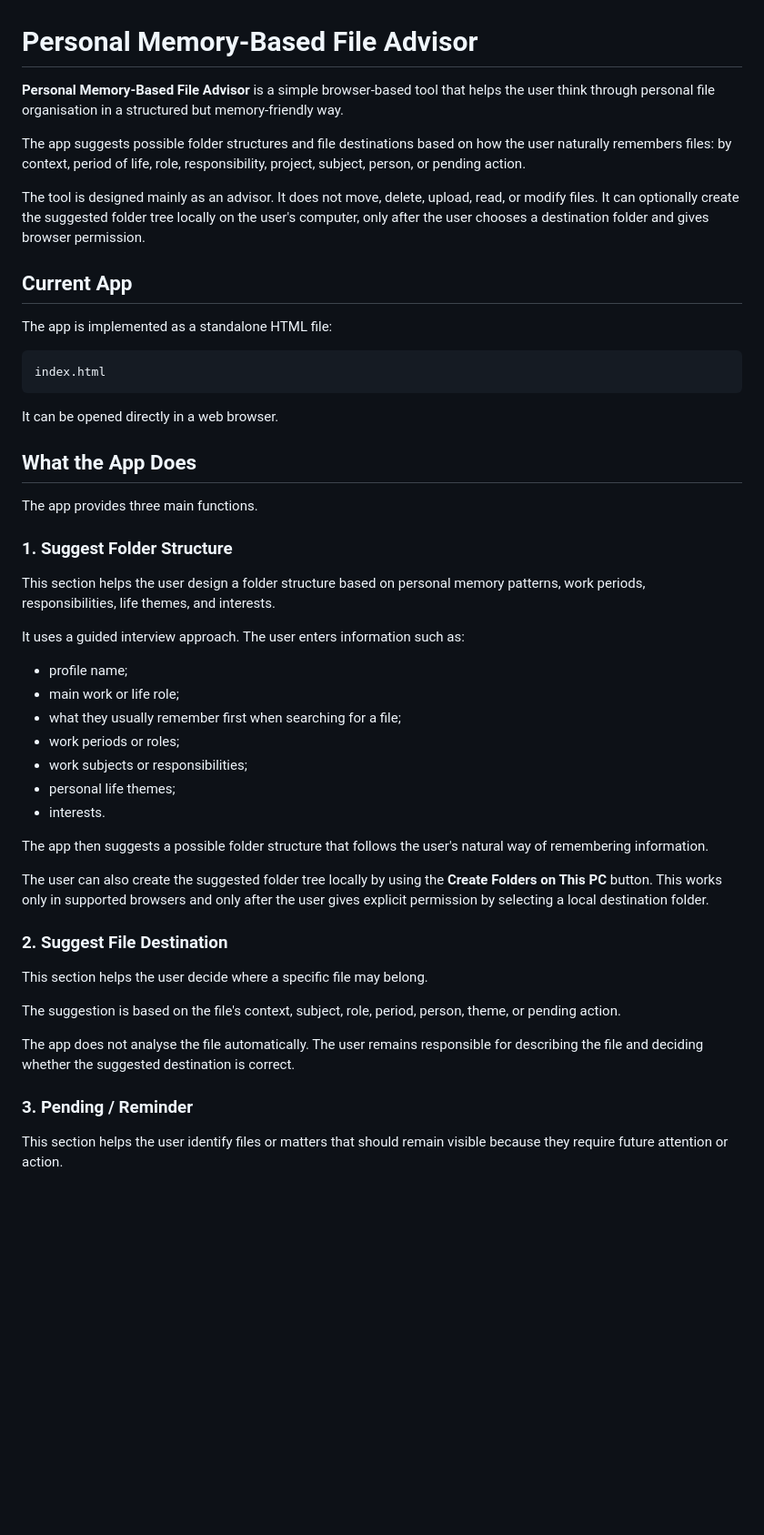
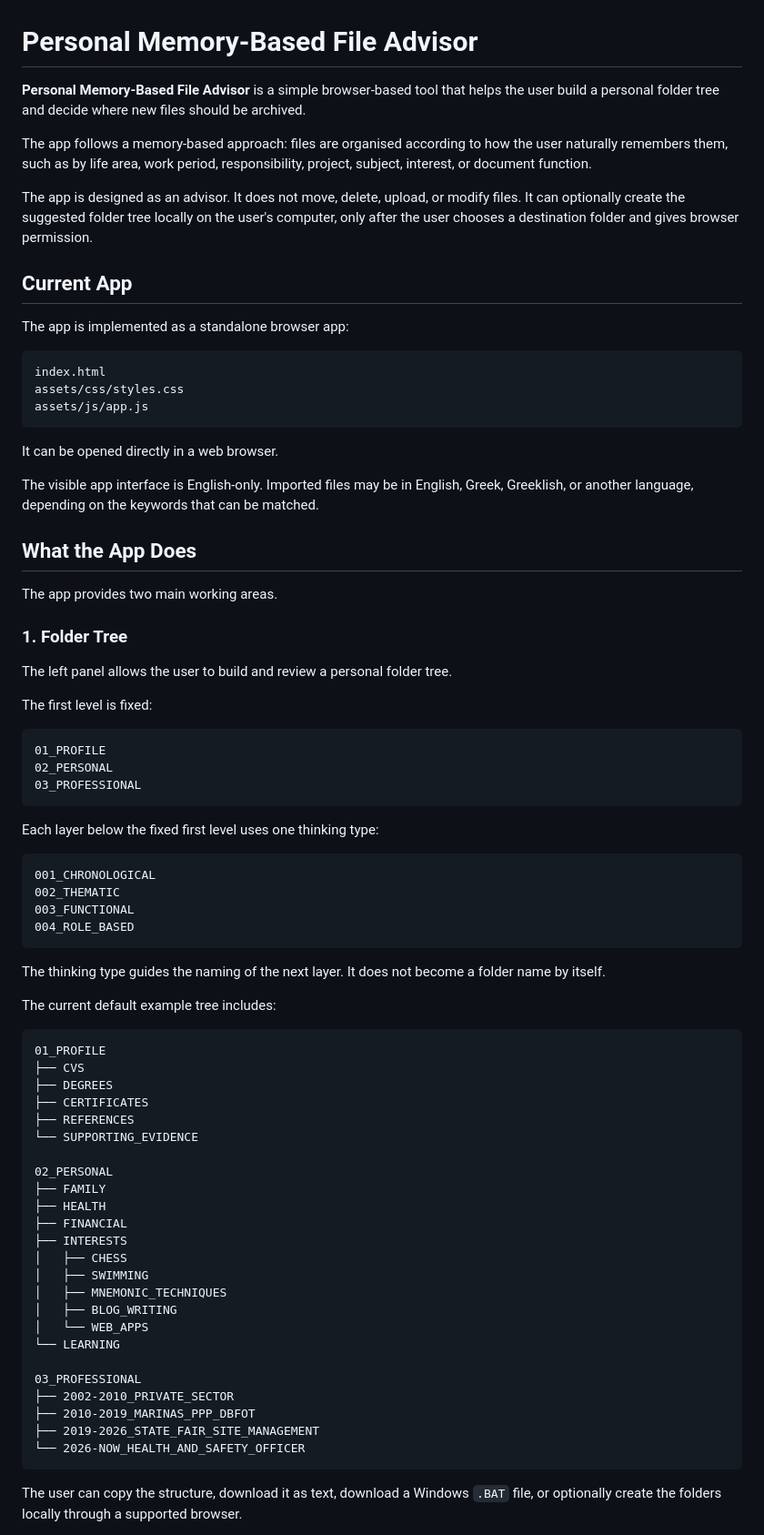
Before and after one commit to mmark76/Personal_Organisation_File_Archiver, a Markdown page: README.md, the part around one of its changes. Shown at 91% size. Rendered like a GitHub page; blank space fills up the shorter version.

Commit message:
Update README for current app behavior

````diff
--- a/README.md
+++ b/README.md
@@ -1,52 +1,80 @@
 # Personal Memory-Based File Advisor
 
-**Personal Memory-Based File Advisor** is a simple browser-based tool that helps the user think through personal file organisation in a structured but memory-friendly way.
+**Personal Memory-Based File Advisor** is a simple browser-based tool that helps the user build a personal folder tree and decide where new files should be archived.
 
-The app suggests possible folder structures and file destinations based on how the user naturally remembers files: by context, period of life, role, responsibility, project, subject, person, or pending action.
+The app follows a memory-based approach: files are organised according to how the user naturally remembers them, such as by life area, work period, responsibility, project, subject, interest, or document function.
 
-The tool is designed mainly as an advisor. It does not move, delete, upload, read, or modify files. It can optionally create the suggested folder tree locally on the user's computer, only after the user chooses a destination folder and gives browser permission.
+The app is designed as an advisor. It does not move, delete, upload, or modify files. It can optionally create the suggested folder tree locally on the user's computer, only after the user chooses a destination folder and gives browser permission.
 
 ## Current App
 
-The app is implemented as a standalone HTML file:
+The app is implemented as a standalone browser app:
 
 ```text
 index.html
+assets/css/styles.css
+assets/js/app.js
 ```
 
 It can be opened directly in a web browser.
 
+The visible app interface is English-only. Imported files may be in English, Greek, Greeklish, or another language, depending on the keywords that can be matched.
+
 ## What the App Does
 
-The app provides three main functions.
+The app provides two main working areas.
 
-### 1. Suggest Folder Structure
+### 1. Folder Tree
 
-This section helps the user design a folder structure based on personal memory patterns, work periods, responsibilities, life themes, and interests.
+The left panel allows the user to build and review a personal folder tree.
 
-It uses a guided interview approach. The user enters information such as:
+The first level is fixed:
 
-- profile name;
-- main work or life role;
-- what they usually remember first when searching for a file;
-- work periods or roles;
-- work subjects or responsibilities;
-- personal life themes;
-- interests.
+```text
+01_PROFILE
+02_PERSONAL
+03_PROFESSIONAL
+```
 
-The app then suggests a possible folder structure that follows the user's natural way of remembering information.
+Each layer below the fixed first level uses one thinking type:
 
-The user can also create the suggested folder tree locally by using the **Create Folders on This PC** button. This works only in supported browsers and only after the user gives explicit permission by selecting a local destination folder.
+```text
+001_CHRONOLOGICAL
+002_THEMATIC
+003_FUNCTIONAL
+004_ROLE_BASED
+```
 
-### 2. Suggest File Destination
+The thinking type guides the naming of the next layer. It does not become a folder name by itself.
 
-This section helps the user decide where a specific file may belong.
+The current default example tree includes:
 
-The suggestion is based on the file's context, subject, role, period, person, theme, or pending action.
+```text
+01_PROFILE
+├── CVS
+├── DEGREES
+├── CERTIFICATES
+├── REFERENCES
+└── SUPPORTING_EVIDENCE
 
-The app does not analyse the file automatically. The user remains responsible for describing the file and deciding whether the suggested destination is correct.
+02_PERSONAL
+├── FAMILY
+├── HEALTH
+├── FINANCIAL
+├── INTERESTS
+│   ├── CHESS
+│   ├── SWIMMING
+│   ├── MNEMONIC_TECHNIQUES
+│   ├── BLOG_WRITING
+│   └── WEB_APPS
+└── LEARNING
 
-### 3. Pending / Reminder
+03_PROFESSIONAL
+├── 2002-2010_PRIVATE_SECTOR
+├── 2010-2019_MARINAS_PPP_DBFOT
+├── 2019-2026_STATE_FAIR_SITE_MANAGEMENT
+└── 2026-NOW_HEALTH_AND_SAFETY_OFFICER
+```
 
-This section helps the user identify files or matters that should remain visible because they require future attention or action.
+The user can copy the structure, download it as text, download a Windows `.BAT` file, or optionally create the folders locally through a supported browser.
 
````
Also changed, not shown: other parts of README.md (+60 -12 lines).
